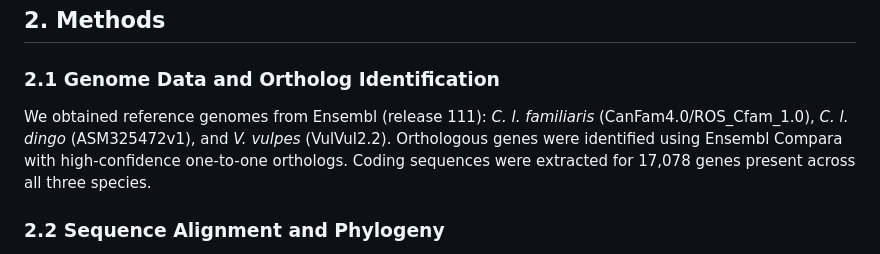
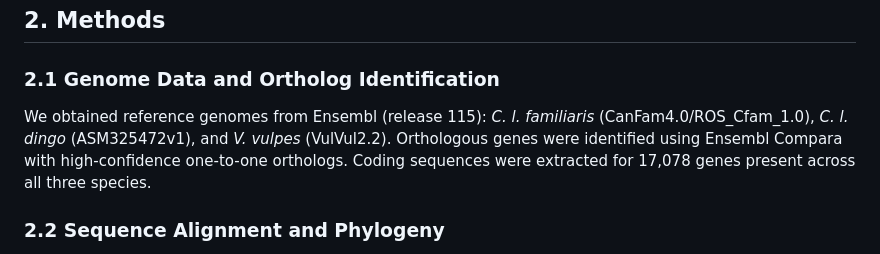
Before and after one commit to biopixl/PhD_Projects, a Markdown page: Canids/Claude/MANUSCRIPT_CONCISE.md, the part around the change. Rendered like a GitHub page.

Commit message:
Updates from Overleaf

```diff
--- a/Canids/Claude/MANUSCRIPT_CONCISE.md
+++ b/Canids/Claude/MANUSCRIPT_CONCISE.md
@@ -26,7 +26,7 @@ We tested whether genes involved in Wnt signaling and neural crest development a
 
 ### 2.1 Genome Data and Ortholog Identification
 
-We obtained reference genomes from Ensembl (release 111): *C. l. familiaris* (CanFam4.0/ROS_Cfam_1.0), *C. l. dingo* (ASM325472v1), and *V. vulpes* (VulVul2.2). Orthologous genes were identified using Ensembl Compara with high-confidence one-to-one orthologs. Coding sequences were extracted for 17,078 genes present across all three species.
+We obtained reference genomes from Ensembl (release 115): *C. l. familiaris* (CanFam4.0/ROS_Cfam_1.0), *C. l. dingo* (ASM325472v1), and *V. vulpes* (VulVul2.2). Orthologous genes were identified using Ensembl Compara with high-confidence one-to-one orthologs. Coding sequences were extracted for 17,078 genes present across all three species.
 
 ### 2.2 Sequence Alignment and Phylogeny
 
```
